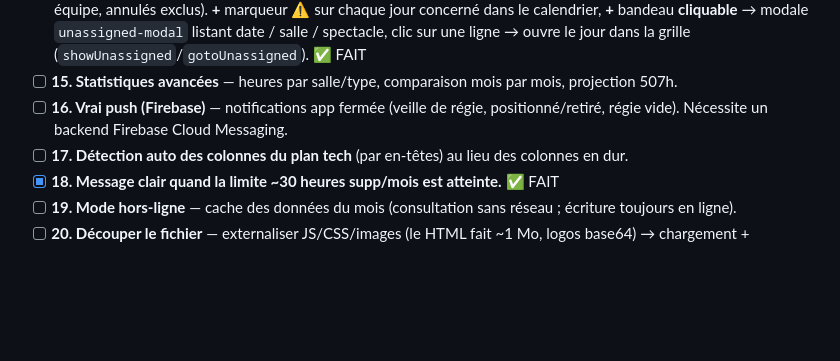
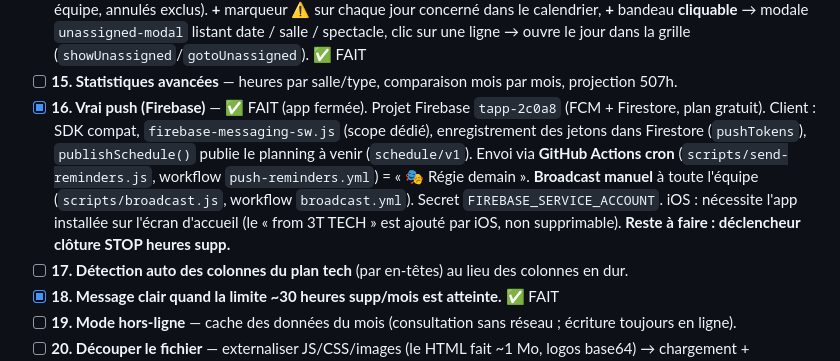
Before and after one commit to nano66explosion/APP3T, a Markdown page: BACKLOG.md, the part around the change. GitHub-like rendering; blank space fills up the shorter version.

Commit message:
Doc : #16 push Firebase fait (régie demain + broadcast)
Co-Authored-By: Claude Opus 4.8 <noreply@anthropic.com>

```diff
--- a/BACKLOG.md
+++ b/BACKLOG.md
@@ -175,7 +175,7 @@ HSUPP_FOLDER_ID   = 1-HR96E9cjorFO9j9navxlQ1MKEVg9_7v   (dossier heures supp + b
 - [x] **13. Détection des conflits** — `computeConflicts(y,m)` repère un régisseur sur **2 salles à la même heure** le même jour (toute l'équipe, annulés/observateurs/tournées exclus). Marqueur **💥** sur le calendrier + bandeau rouge **cliquable** sous les stats → modale `conflict-modal` (jour, régisseur, heure, salles+spectacles en conflit), clic → ouvre le jour. ✅ FAIT
 - [x] **14. Alerte régies non attribuées** — bandeau « ⚠️ X régies sans personne ce mois » sous les stats (compté en vue équipe, annulés exclus). **+** marqueur **⚠️** sur chaque jour concerné dans le calendrier, **+** bandeau **cliquable** → modale `unassigned-modal` listant date / salle / spectacle, clic sur une ligne → ouvre le jour dans la grille (`showUnassigned`/`gotoUnassigned`). ✅ FAIT
 - [ ] **15. Statistiques avancées** — heures par salle/type, comparaison mois par mois, projection 507h.
-- [ ] **16. Vrai push (Firebase)** — notifications app fermée (veille de régie, positionné/retiré, régie vide). Nécessite un backend Firebase Cloud Messaging.
+- [x] **16. Vrai push (Firebase)** — ✅ FAIT (app fermée). Projet Firebase `tapp-2c0a8` (FCM + Firestore, plan gratuit). Client : SDK compat, `firebase-messaging-sw.js` (scope dédié), enregistrement des jetons dans Firestore (`pushTokens`), `publishSchedule()` publie le planning à venir (`schedule/v1`). Envoi via **GitHub Actions cron** (`scripts/send-reminders.js`, workflow `push-reminders.yml`) = « 🎭 Régie demain ». **Broadcast manuel** à toute l'équipe (`scripts/broadcast.js`, workflow `broadcast.yml`). Secret `FIREBASE_SERVICE_ACCOUNT`. iOS : nécessite l'app installée sur l'écran d'accueil (le « from 3T TECH » est ajouté par iOS, non supprimable). **Reste à faire : déclencheur clôture STOP heures supp.**
 - [ ] **17. Détection auto des colonnes du plan tech** (par en-têtes) au lieu des colonnes en dur.
 - [x] **18. Message clair quand la limite ~30 heures supp/mois est atteinte.** ✅ FAIT
 - [ ] **19. Mode hors-ligne** — cache des données du mois (consultation sans réseau ; écriture toujours en ligne).
```
